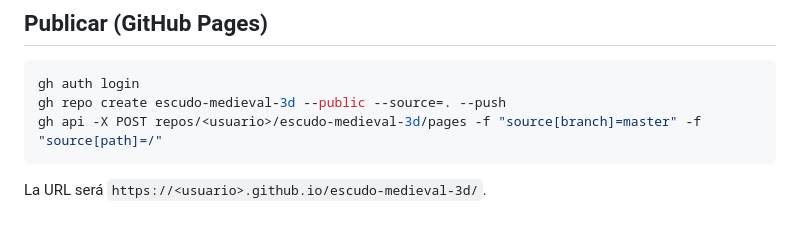
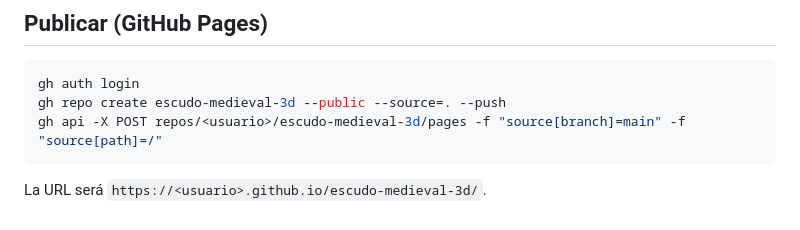
Before and after one commit to dgael-22/escudo, a Markdown page: README.md, the part around the change. Drawn GitHub-style.

Commit message:
README: rama main

````diff
--- a/README.md
+++ b/README.md
@@ -86,6 +86,6 @@ Si el modelo o las texturas no cargan, se muestra un mensaje en el visor.
 ```bash
 gh auth login
 gh repo create escudo-medieval-3d --public --source=. --push
-gh api -X POST repos/<usuario>/escudo-medieval-3d/pages -f "source[branch]=master" -f "source[path]=/"
+gh api -X POST repos/<usuario>/escudo-medieval-3d/pages -f "source[branch]=main" -f "source[path]=/"
 ```
 La URL será `https://<usuario>.github.io/escudo-medieval-3d/`.
````
